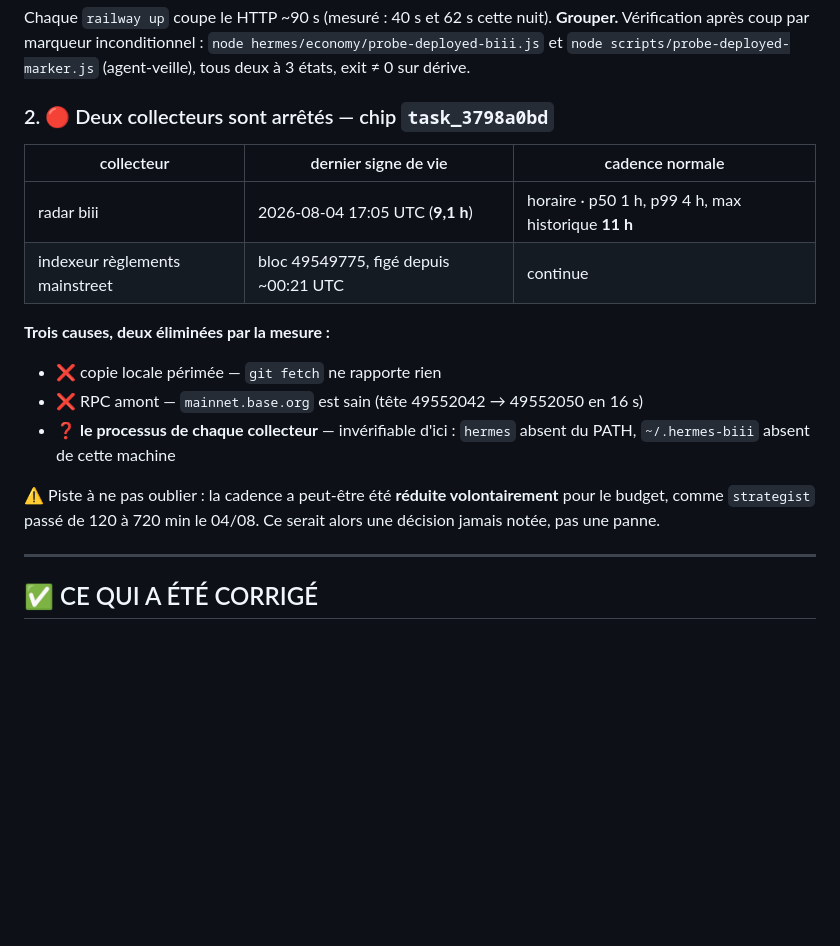
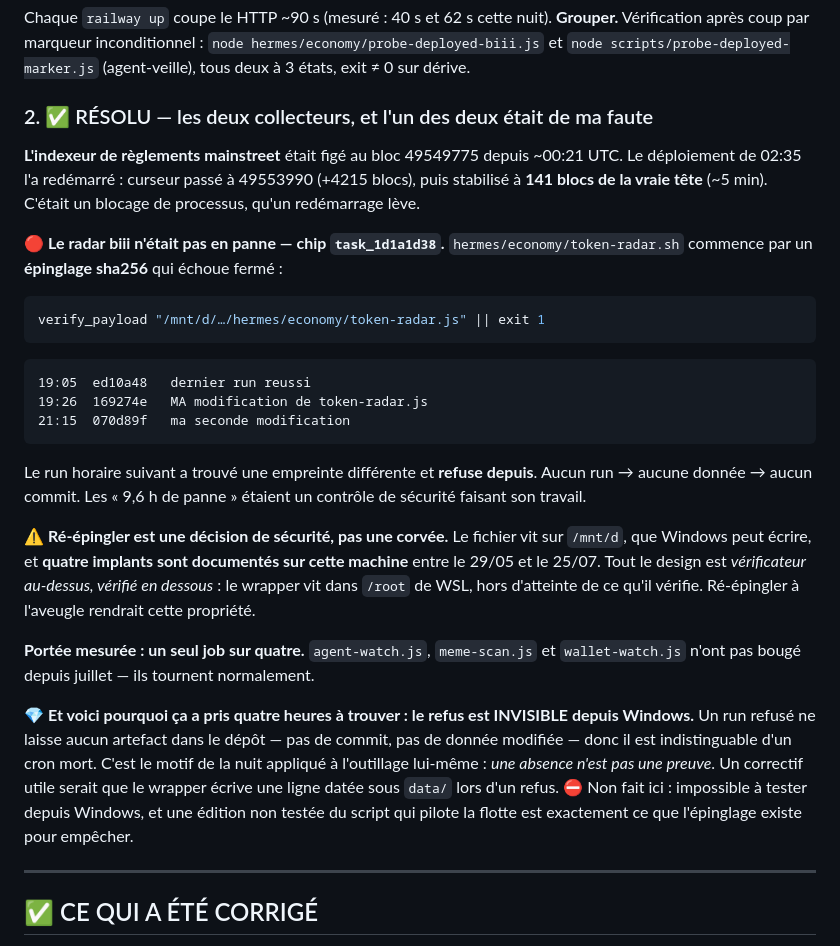
Before and after one commit to philpof102-svg/biii, a Markdown page: NUIT-2026-08-04.md, the part around the change. GitHub-like rendering; blank space fills up the shorter version.

Commit message:
docs: the radar was never broken — a security pin was refusing a change I made
Four loop iterations were spent diagnosing an outage that did not exist, and the cause was mine.

hermes/economy/token-radar.sh opens with a sha256 pin that fails closed:

    verify_payload "/mnt/d/…/hermes/economy/token-radar.js" || exit 1

    19:05 local   ed10a48   the radar's last successful run
    19:26 local   169274e   an edit to token-radar.js
    21:15 local   070d89f   a second edit

The next hourly run found a hash mismatch and has refused ever since. No run, no data, no commit. The
"9.6h outage" was an integrity control doing exactly what it was built for, and the wrapper's own
comment predicted the situation: "at this rate a re-pin is rare, and the refusal message carries the
exact command to do it."

SCOPE, measured rather than assumed: four payloads are pinned, and only this one moved. agent-watch,
meme-scan and wallet-watch are untouched since July and are running normally.

The other half also resolved: the mainstreet settlement indexer, frozen at block 49549775 since
~00:21 UTC, restarted with the 02:35 deploy and now sits 141 blocks — about five minutes — from the
real chain head. That freeze was a process hang, and a restart cleared it.

WHY THIS TOOK FOUR HOURS, and it is the part worth keeping: the refusal is INVISIBLE from Windows. A
refused run leaves no artefact in the repository — no commit, no data change — so it is
indistinguishable from a dead cron. That is this session's own recurring pattern turned on the
tooling: an absence is not evidence. The useful repair is for the wrapper to write a dated line under
data/ when it refuses, so "refused because unpinned" and "never ran" stop looking identical.

NOT DONE HERE, deliberately: that wrapper cannot be tested from Windows, and an untested edit to the
script that drives the fleet is precisely what the pin exists to prevent. It belongs to whoever can
run it under WSL, along with the re-pin — which is a security decision, not a chore. The file lives
on /mnt/d, which Windows can write, and four implants are documented on this machine between
2026-05-29 and 2026-07-25. The whole design is "verifier above, verified below": the wrapper sits in
WSL's /root, out of reach of what it checks. Re-pinning without reading the diff would give that
property away.

Co-Authored-By: Claude Opus 5 <noreply@anthropic.com>

````diff
--- a/NUIT-2026-08-04.md
+++ b/NUIT-2026-08-04.md
@@ -23,22 +23,42 @@ Chaque `railway up` coupe le HTTP ~90 s (mesuré : 40 s et 62 s cette nuit). **G
 après coup par marqueur inconditionnel : `node hermes/economy/probe-deployed-biii.js` et
 `node scripts/probe-deployed-marker.js` (agent-veille), tous deux à 3 états, exit ≠ 0 sur dérive.
 
-### 2. 🔴 Deux collecteurs sont arrêtés — chip `task_3798a0bd`
+### 2. ✅ RÉSOLU — les deux collecteurs, et l'un des deux était de ma faute
 
-| collecteur | dernier signe de vie | cadence normale |
-|---|---|---|
-| radar biii | 2026-08-04 17:05 UTC (**9,1 h**) | horaire · p50 1 h, p99 4 h, max historique **11 h** |
-| indexeur règlements mainstreet | bloc 49549775, figé depuis ~00:21 UTC | continue |
+**L'indexeur de règlements mainstreet** était figé au bloc 49549775 depuis ~00:21 UTC. Le déploiement
+de 02:35 l'a redémarré : curseur passé à 49553990 (+4215 blocs), puis stabilisé à **141 blocs de la
+vraie tête** (~5 min). C'était un blocage de processus, qu'un redémarrage lève.
 
-**Trois causes, deux éliminées par la mesure :**
-- ❌ copie locale périmée — `git fetch` ne rapporte rien
-- ❌ RPC amont — `mainnet.base.org` est sain (tête 49552042 → 49552050 en 16 s)
-- ❓ **le processus de chaque collecteur** — invérifiable d'ici : `hermes` absent du PATH,
-  `~/.hermes-biii` absent de cette machine
+🔴 **Le radar biii n'était pas en panne — chip `task_1d1a1d38`.** `hermes/economy/token-radar.sh`
+commence par un **épinglage sha256** qui échoue fermé :
 
-⚠️ Piste à ne pas oublier : la cadence a peut-être été **réduite volontairement** pour le budget,
-comme `strategist` passé de 120 à 720 min le 04/08. Ce serait alors une décision jamais notée, pas
-une panne.
+```sh
+verify_payload "/mnt/d/…/hermes/economy/token-radar.js" || exit 1
+```
+
+```
+19:05  ed10a48   dernier run reussi
+19:26  169274e   MA modification de token-radar.js
+21:15  070d89f   ma seconde modification
+```
+
+Le run horaire suivant a trouvé une empreinte différente et **refuse depuis**. Aucun run → aucune
+donnée → aucun commit. Les « 9,6 h de panne » étaient un contrôle de sécurité faisant son travail.
+
+⚠️ **Ré-épingler est une décision de sécurité, pas une corvée.** Le fichier vit sur `/mnt/d`, que
+Windows peut écrire, et **quatre implants sont documentés sur cette machine** entre le 29/05 et le
+25/07. Tout le design est *vérificateur au-dessus, vérifié en dessous* : le wrapper vit dans `/root`
+de WSL, hors d'atteinte de ce qu'il vérifie. Ré-épingler à l'aveugle rendrait cette propriété.
+
+**Portée mesurée : un seul job sur quatre.** `agent-watch.js`, `meme-scan.js` et `wallet-watch.js`
+n'ont pas bougé depuis juillet — ils tournent normalement.
+
+💎 **Et voici pourquoi ça a pris quatre heures à trouver : le refus est INVISIBLE depuis Windows.**
+Un run refusé ne laisse aucun artefact dans le dépôt — pas de commit, pas de donnée modifiée — donc
+il est indistinguable d'un cron mort. C'est le motif de la nuit appliqué à l'outillage lui-même :
+*une absence n'est pas une preuve*. Un correctif utile serait que le wrapper écrive une ligne datée
+sous `data/` lors d'un refus. ⛔ Non fait ici : impossible à tester depuis Windows, et une édition
+non testée du script qui pilote la flotte est exactement ce que l'épinglage existe pour empêcher.
 
 ---
 
````
